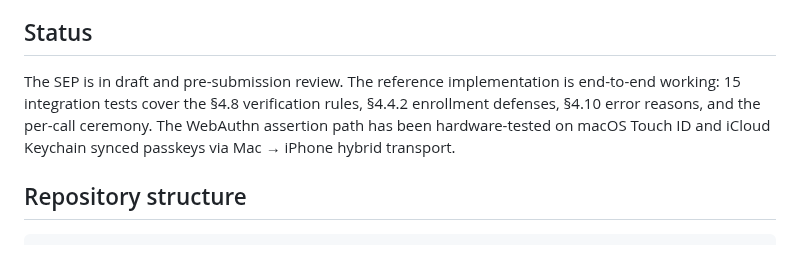
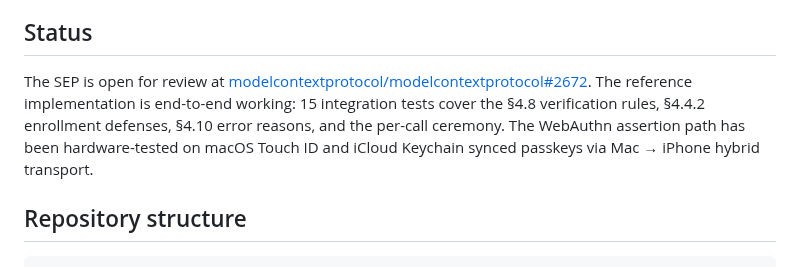
Before and after one commit to pinialt/mcp-verified-approval, a Markdown page: README.md, the part around the change. Rendered like a GitHub page.

Commit message:
docs: add SEP PR reference to README

```diff
--- a/README.md
+++ b/README.md
@@ -12,7 +12,7 @@ The proposal is structurally additive: tools without the annotation behave exact
 
 ## Status
 
-The SEP is in draft and pre-submission review. The reference implementation is end-to-end working: 15 integration tests cover the §4.8 verification rules, §4.4.2 enrollment defenses, §4.10 error reasons, and the per-call ceremony. The WebAuthn assertion path has been hardware-tested on macOS Touch ID and iCloud Keychain synced passkeys via Mac → iPhone hybrid transport.
+The SEP is open for review at [modelcontextprotocol/modelcontextprotocol#2672](https://github.com/modelcontextprotocol/modelcontextprotocol/pull/2672). The reference implementation is end-to-end working: 15 integration tests cover the §4.8 verification rules, §4.4.2 enrollment defenses, §4.10 error reasons, and the per-call ceremony. The WebAuthn assertion path has been hardware-tested on macOS Touch ID and iCloud Keychain synced passkeys via Mac → iPhone hybrid transport.
 
 ## Repository structure
 
```
